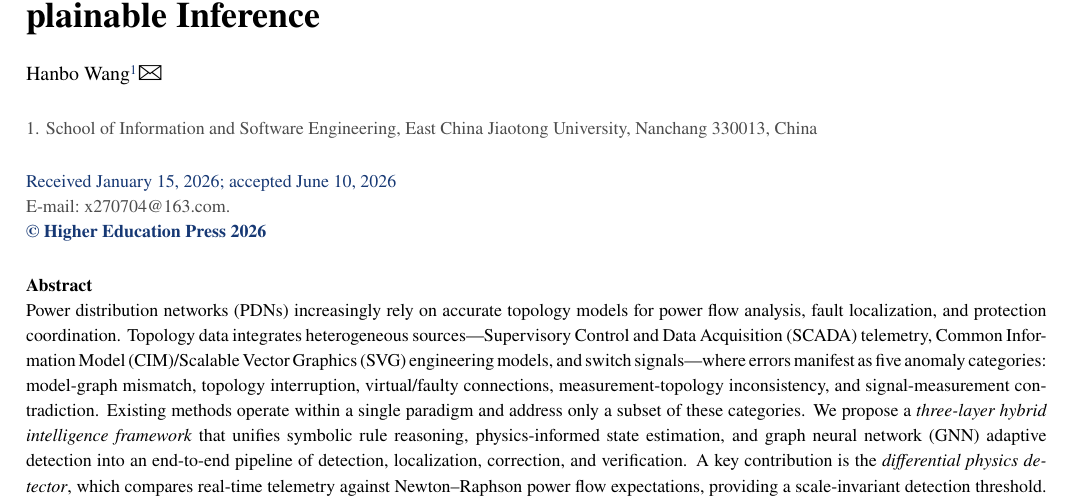
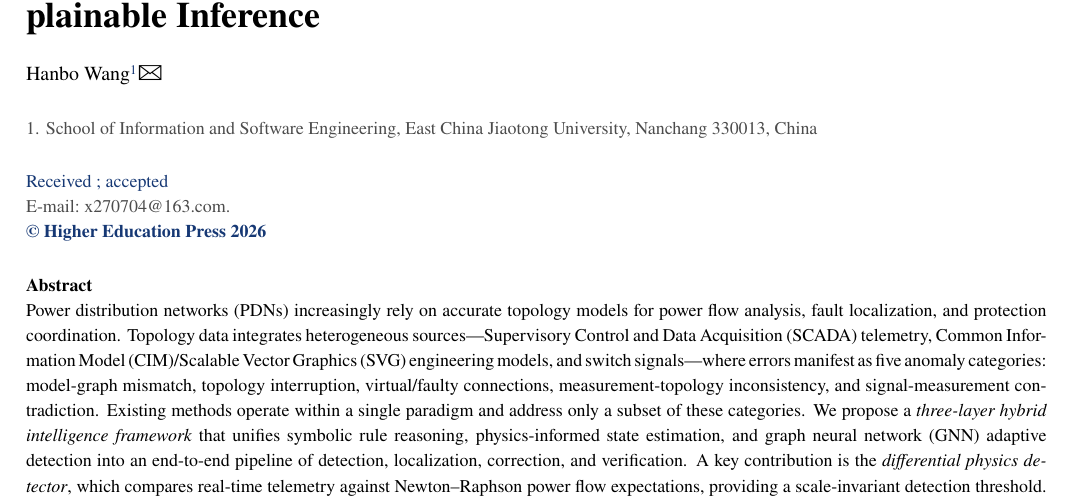
Before and after one commit to secret-justice/topology-anomaly-detection, a LaTeX document (paper/main.tex): part of page 1 of 23, cut so that both start at the same text. Compiled offline with pdfLaTeX.

Commit message:
v1.6.2: Remove placeholder dates for initial submission

```diff
--- a/paper/main.tex
+++ b/paper/main.tex
@@ -26,8 +26,8 @@
 
 \corremail{x270704@163.com}
 \fcssetup{
-  received = {January 15, 2026},
-  accepted = {June 10, 2026},
+  received = {},
+  accepted = {},
 }
 
 \begin{abstract}
```
Also changed, not shown: paper/main.pdf.
